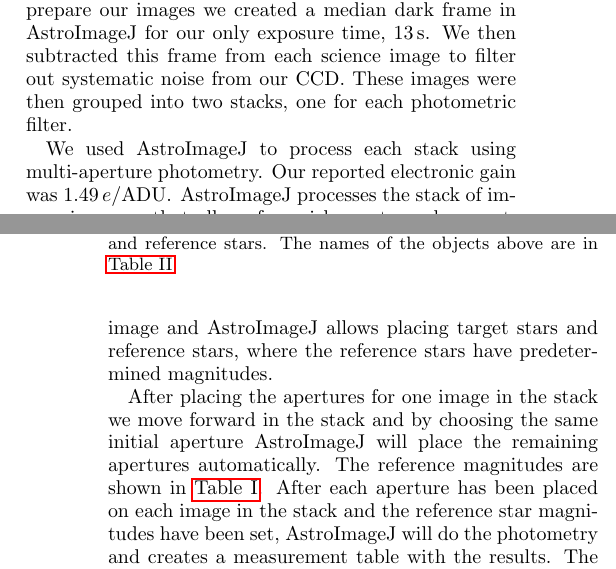
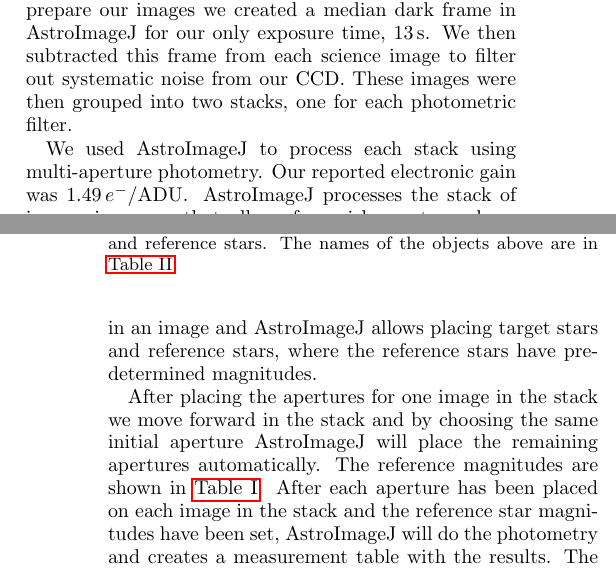
Before and after one commit to mileslucas/astro344l, a LaTeX paper (lab3/docs/lab3.tex): two parts of the columns of pages 1 and 2 of 3, joined at a grey line, cut so that both start at the same text. Compiled offline with pdfLaTeX.

Commit message:
typo in egain

```diff
--- a/lab3/docs/lab3.tex
+++ b/lab3/docs/lab3.tex
@@ -128,7 +128,7 @@ floatfix
 	\section{Data Analysis}
 	Our data analysis involved preparing our science images and performing differential photometry on them. To prepare our images we created a median dark frame in AstroImageJ for our only exposure time, \SI{13}{\second}. We then subtracted this frame from each science image to filter out systematic noise from our CCD. These images were then grouped into two stacks, one for each photometric filter.
 
-	We used AstroImageJ to process each stack using multi-aperture photometry. Our reported electronic gain was \SI{1.49}{\elementarycharge\per{ADU}}. AstroImageJ processes the stack of images in a way that allows for quick aperture placement. An aperture can be placed on each star of interest in an image and AstroImageJ allows placing target stars and reference stars, where the reference stars have predetermined magnitudes.
+	We used AstroImageJ to process each stack using multi-aperture photometry. Our reported electronic gain was \SI{1.49}{\elementarycharge^-\per{ADU}}. AstroImageJ processes the stack of images in a way that allows for quick aperture placement. An aperture can be placed on each star of interest in an image and AstroImageJ allows placing target stars and reference stars, where the reference stars have predetermined magnitudes.
 
 	After placing the apertures for one image in the stack we move forward in the stack and by choosing the same initial aperture AstroImageJ will place the remaining apertures automatically. The reference magnitudes are shown in \autoref{table:ref}. After each aperture has been placed on each image in the stack and the reference star magnitudes have been set, AstroImageJ will do the photometry and creates a measurement table with the results. The full results are shown in \autoref{sec:res}. The skymap for the target and reference stars is shown in \autoref{fig:map}.
 
```
Also changed, not shown: lab3/docs/lab3.pdf.
